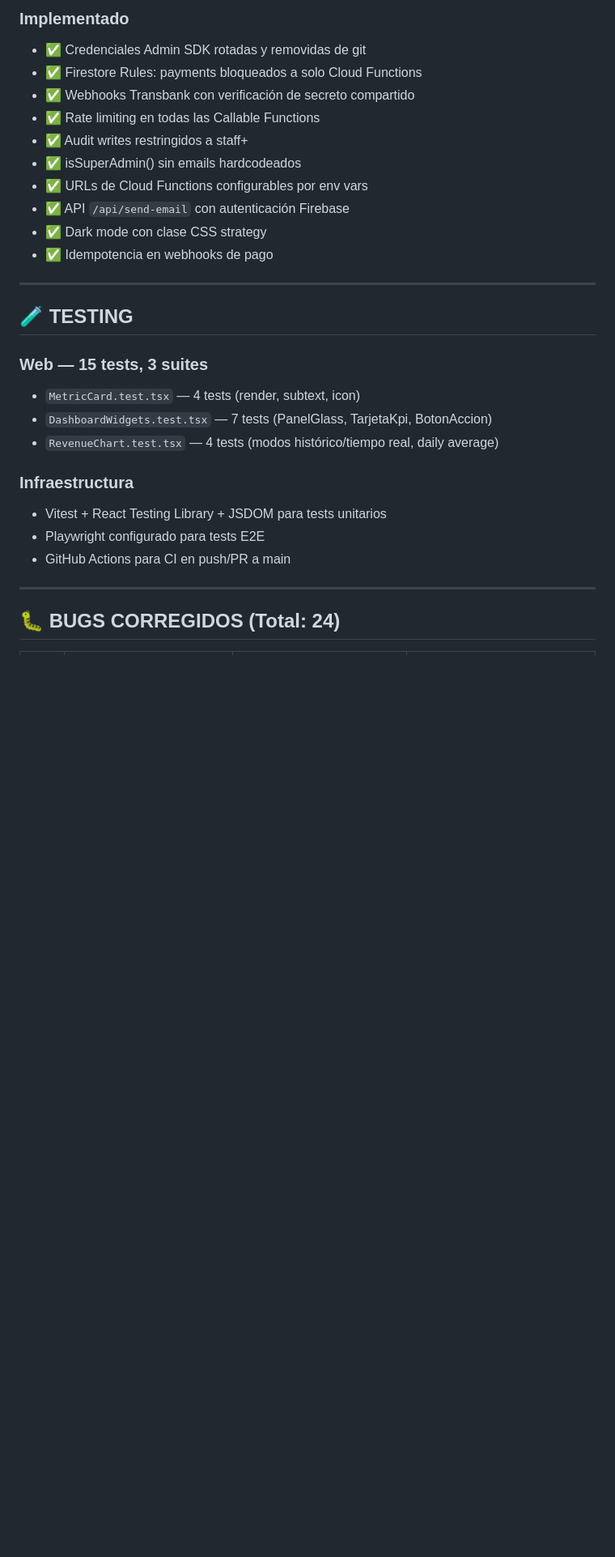
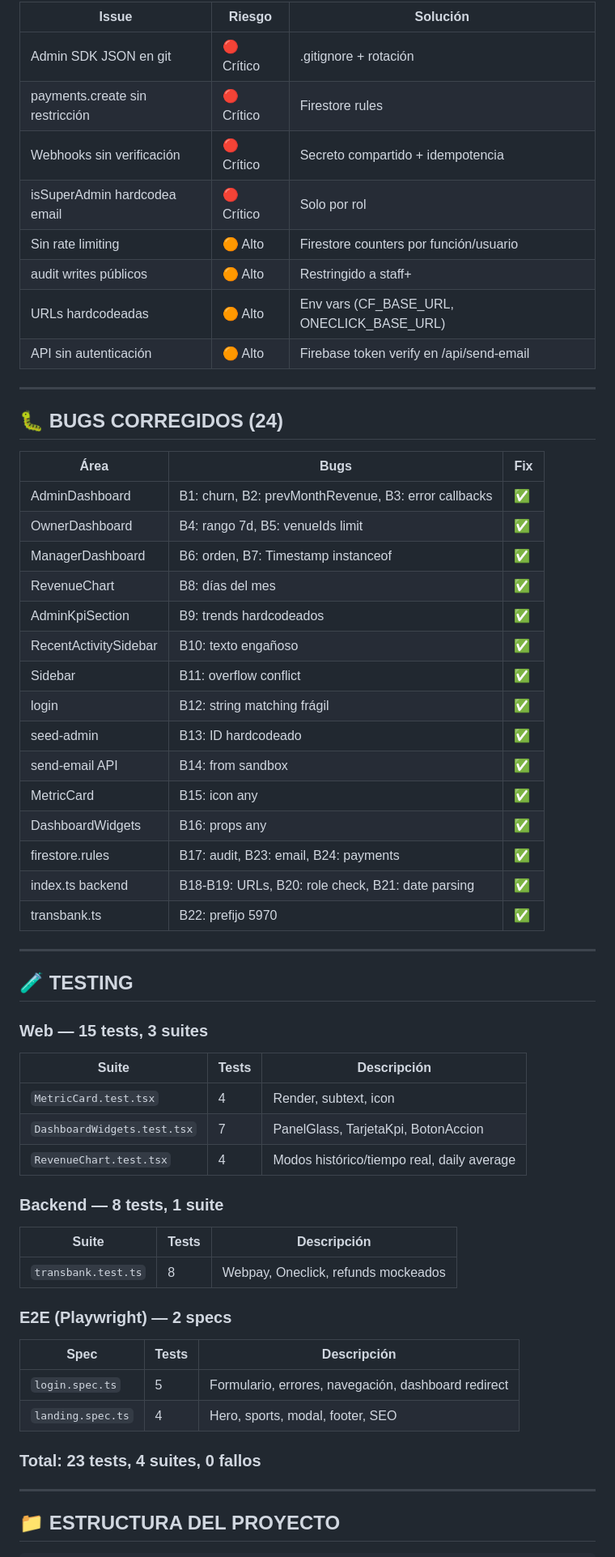
Before and after one commit to pieronag/MVP-Sports-Suite, a Markdown page: MVP_SPORTS_UNIFIED_COMMAND_CENTER.md, the part around one of its changes. Shown at 81% size. GitHub-like rendering; blank space fills up the shorter version.

```diff
--- a/MVP_SPORTS_UNIFIED_COMMAND_CENTER.md
+++ b/MVP_SPORTS_UNIFIED_COMMAND_CENTER.md
@@ -132,31 +169,62 @@ Cada recinto deportivo es un `tenant` con aislamiento de datos por `tenantId` en
 
-### Implementado
-- ✅ Credenciales Admin SDK rotadas y removidas de git
-- ✅ Firestore Rules: payments bloqueados a solo Cloud Functions
-- ✅ Webhooks Transbank con verificación de secreto compartido
-- ✅ Rate limiting en todas las Callable Functions
-- ✅ Audit writes restringidos a staff+
-- ✅ isSuperAdmin() sin emails hardcodeados
-- ✅ URLs de Cloud Functions configurables por env vars
-- ✅ API `/api/send-email` con autenticación Firebase
-- ✅ Dark mode con clase CSS strategy
-- ✅ Idempotencia en webhooks de pago
+| Issue | Riesgo | Solución |
+|---|---|---|
+| Admin SDK JSON en git | 🔴 Crítico | .gitignore + rotación |
+| payments.create sin restricción | 🔴 Crítico | Firestore rules |
+| Webhooks sin verificación | 🔴 Crítico | Secreto compartido + idempotencia |
+| isSuperAdmin hardcodea email | 🔴 Crítico | Solo por rol |
+| Sin rate limiting | 🟠 Alto | Firestore counters por función/usuario |
+| audit writes públicos | 🟠 Alto | Restringido a staff+ |
+| URLs hardcodeadas | 🟠 Alto | Env vars (CF_BASE_URL, ONECLICK_BASE_URL) |
+| API sin autenticación | 🟠 Alto | Firebase token verify en /api/send-email |
+
+---
+
+## 🐛 BUGS CORREGIDOS (24)
+
+| Área | Bugs | Fix |
+|---|---|---|
+| AdminDashboard | B1: churn, B2: prevMonthRevenue, B3: error callbacks | ✅ |
+| OwnerDashboard | B4: rango 7d, B5: venueIds limit | ✅ |
+| ManagerDashboard | B6: orden, B7: Timestamp instanceof | ✅ |
+| RevenueChart | B8: días del mes | ✅ |
+| AdminKpiSection | B9: trends hardcodeados | ✅ |
+| RecentActivitySidebar | B10: texto engañoso | ✅ |
+| Sidebar | B11: overflow conflict | ✅ |
+| login | B12: string matching frágil | ✅ |
+| seed-admin | B13: ID hardcodeado | ✅ |
+| send-email API | B14: from sandbox | ✅ |
+| MetricCard | B15: icon any | ✅ |
+| DashboardWidgets | B16: props any | ✅ |
+| firestore.rules | B17: audit, B23: email, B24: payments | ✅ |
+| index.ts backend | B18-B19: URLs, B20: role check, B21: date parsing | ✅ |
+| transbank.ts | B22: prefijo 5970 | ✅ |
 
 ---
 
 ## 🧪 TESTING
 
 ### Web — 15 tests, 3 suites
-- `MetricCard.test.tsx` — 4 tests (render, subtext, icon)
-- `DashboardWidgets.test.tsx` — 7 tests (PanelGlass, TarjetaKpi, BotonAccion)
-- `RevenueChart.test.tsx` — 4 tests (modos histórico/tiempo real, daily average)
+| Suite | Tests | Descripción |
+|---|---|---|
+| `MetricCard.test.tsx` | 4 | Render, subtext, icon |
+| `DashboardWidgets.test.tsx` | 7 | PanelGlass, TarjetaKpi, BotonAccion |
+| `RevenueChart.test.tsx` | 4 | Modos histórico/tiempo real, daily average |
 
-### Infraestructura
-- Vitest + React Testing Library + JSDOM para tests unitarios
-- Playwright configurado para tests E2E
-- GitHub Actions para CI en push/PR a main
+### Backend — 8 tests, 1 suite
+| Suite | Tests | Descripción |
+|---|---|---|
+| `transbank.test.ts` | 8 | Webpay, Oneclick, refunds mockeados |
+
+### E2E (Playwright) — 2 specs
+| Spec | Tests | Descripción |
+|---|---|---|
+| `login.spec.ts` | 5 | Formulario, errores, navegación, dashboard redirect |
+| `landing.spec.ts` | 4 | Hero, sports, modal, footer, SEO |
+
+### Total: **23 tests, 4 suites, 0 fallos**
 
 ---
 
-## 🐛 BUGS CORREGIDOS (Total: 24)
+## 📁 ESTRUCTURA DEL PROYECTO
 
```
Also changed, not shown: other parts of MVP_SPORTS_UNIFIED_COMMAND_CENTER.md (+125 -80 lines), FUNCIONALIDADES_REALES_Y_MEJORAS.md (+103 -106 lines), MEJORAS_PROPUESTAS.md (+40 -48 lines).
